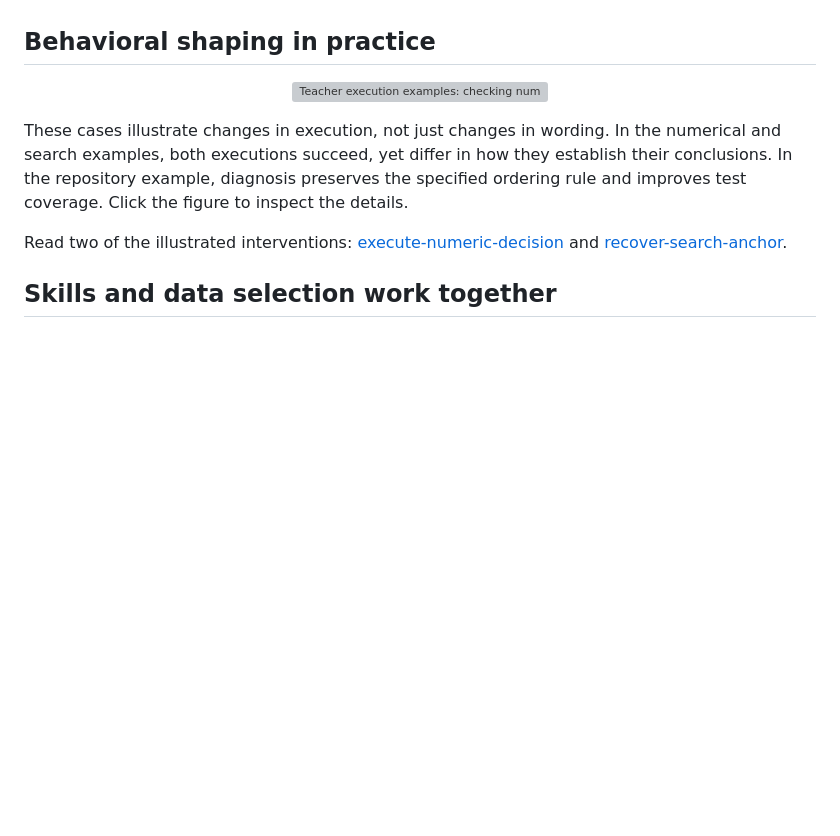
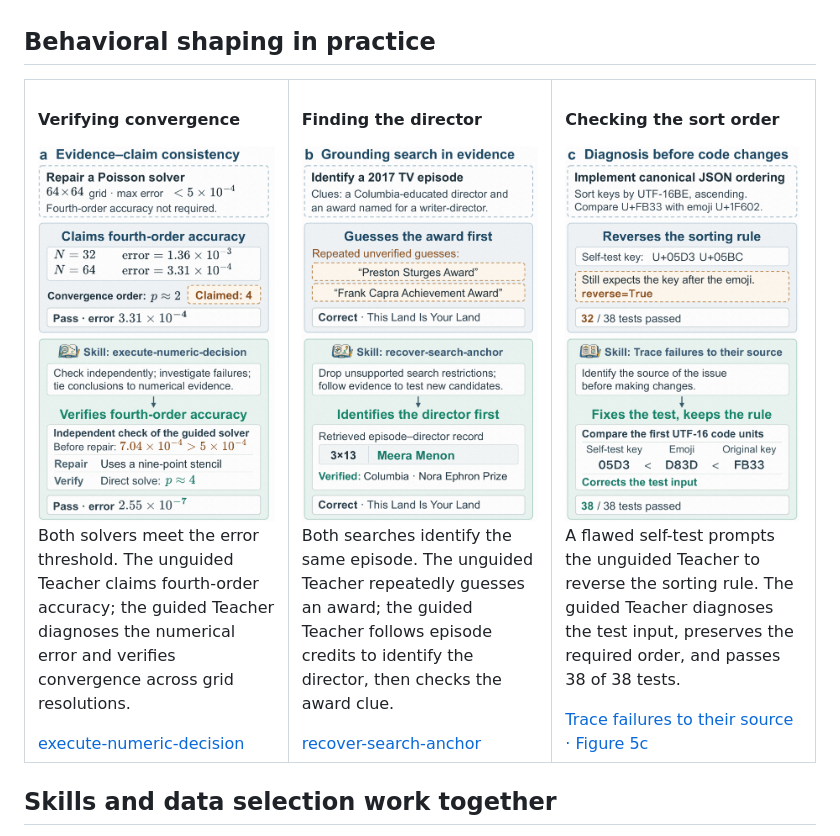
Before and after one commit to RUCAIBox/AutoMaster, a Markdown page: docs/method.md, the part around the change. Drawn GitHub-style; pictures changed too: assets/skills/figure5a.png (added), assets/skills/figure5b.png (added), assets/skills/figure5c.png (added); blank space fills up the shorter version; grey boxes are pictures that could not be loaded.

```diff
--- a/docs/method.md
+++ b/docs/method.md
@@ -8,13 +8,28 @@ Skills can suppress an undesirable habit or elicit an effective behavior that ap
 
 ## Behavioral shaping in practice
 
-<p align="center">
-  <a href="../assets/teacher_case.png"><img src="../assets/teacher_case.png" alt="Teacher execution examples: checking numerical claims, grounding search in evidence, and diagnosing a faulty self-test before changing implementation behavior." width="100%"></a>
-</p>
-
-These cases illustrate changes in execution, not just changes in wording. In the numerical and search examples, both executions succeed, yet differ in how they establish their conclusions. In the repository example, diagnosis preserves the specified ordering rule and improves test coverage. Click the figure to inspect the details.
-
-Read two of the illustrated interventions: [execute-numeric-decision](../skills/tb2.1/execute-numeric-decision/SKILL.md) and [recover-search-anchor](../skills/bc/recover-search-anchor/SKILL.md).
+<table>
+<tr>
+<td width="33%" valign="top">
+<h4>Verifying convergence</h4>
+<a href="../assets/skills/figure5a.png"><img src="../assets/skills/figure5a.png" alt="Both solvers meet the error threshold. The unguided Teacher claims fourth-order accuracy; the guided Teacher diagnoses the numerical error and verifies convergence across grid resolutions." width="100%"></a>
+<p>Both solvers meet the error threshold. The unguided Teacher claims fourth-order accuracy; the guided Teacher diagnoses the numerical error and verifies convergence across grid resolutions.</p>
+<a href="../skills/tb2.1/execute-numeric-decision/SKILL.md">execute-numeric-decision</a>
+</td>
+<td width="33%" valign="top">
+<h4>Finding the director</h4>
+<a href="../assets/skills/figure5b.png"><img src="../assets/skills/figure5b.png" alt="Both searches identify the same episode. The unguided Teacher repeatedly guesses an award; the guided Teacher follows episode credits to identify the director, then checks the award clue." width="100%"></a>
+<p>Both searches identify the same episode. The unguided Teacher repeatedly guesses an award; the guided Teacher follows episode credits to identify the director, then checks the award clue.</p>
+<a href="../skills/bc/recover-search-anchor/SKILL.md">recover-search-anchor</a>
+</td>
+<td width="33%" valign="top">
+<h4>Checking the sort order</h4>
+<a href="../assets/skills/figure5c.png"><img src="../assets/skills/figure5c.png" alt="A flawed self-test prompts the unguided Teacher to reverse the sorting rule. The guided Teacher diagnoses the test input, preserves the required order, and passes 38 of 38 tests." width="100%"></a>
+<p>A flawed self-test prompts the unguided Teacher to reverse the sorting rule. The guided Teacher diagnoses the test input, preserves the required order, and passes 38 of 38 tests.</p>
+<a href="https://aweai-team.github.io/AutoMaster/assets/paper.pdf?v=e0be391fbd#page=9">Trace failures to their source · Figure 5c</a>
+</td>
+</tr>
+</table>
 
 ## Skills and data selection work together
 
```
Also changed, not shown: README.md (+4 -4 lines), skills/README.md (+111 -0 lines), assets/readme/video-poster.jpg, assets/skills/illustrations.jpg (added).
